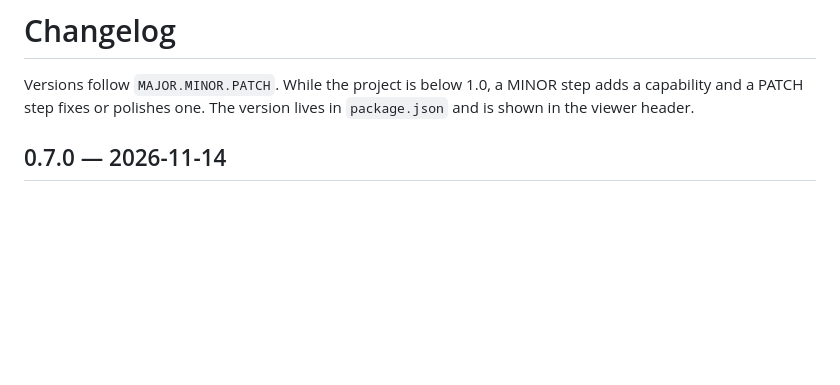
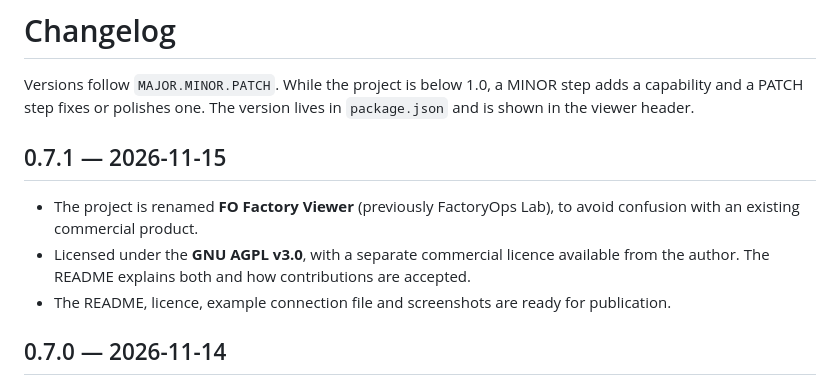
Before and after one commit to ssegues/fo-factory-viewer, a Markdown page: CHANGELOG.md, the part around the change. Rendered like a GitHub page; blank space fills up the shorter version.

```diff
--- a/CHANGELOG.md
+++ b/CHANGELOG.md
@@ -1,6 +1,12 @@
 # Changelog
 
 Versions follow `MAJOR.MINOR.PATCH`. While the project is below 1.0, a MINOR step adds a capability and a PATCH step fixes or polishes one. The version lives in `package.json` and is shown in the viewer header.
+
+## 0.7.1 — 2026-11-15
+
+- The project is renamed **FO Factory Viewer** (previously FactoryOps Lab), to avoid confusion with an existing commercial product.
+- Licensed under the **GNU AGPL v3.0**, with a separate commercial licence available from the author. The README explains both and how contributions are accepted.
+- The README, licence, example connection file and screenshots are ready for publication.
 
 ## 0.7.0 — 2026-11-14
 
```
Also changed, not shown: README.md (+69 -45 lines), docs/screenshots/warehouse-structure.png (added), docs/screenshots/warehouse-work.png (added), 9 other files.
